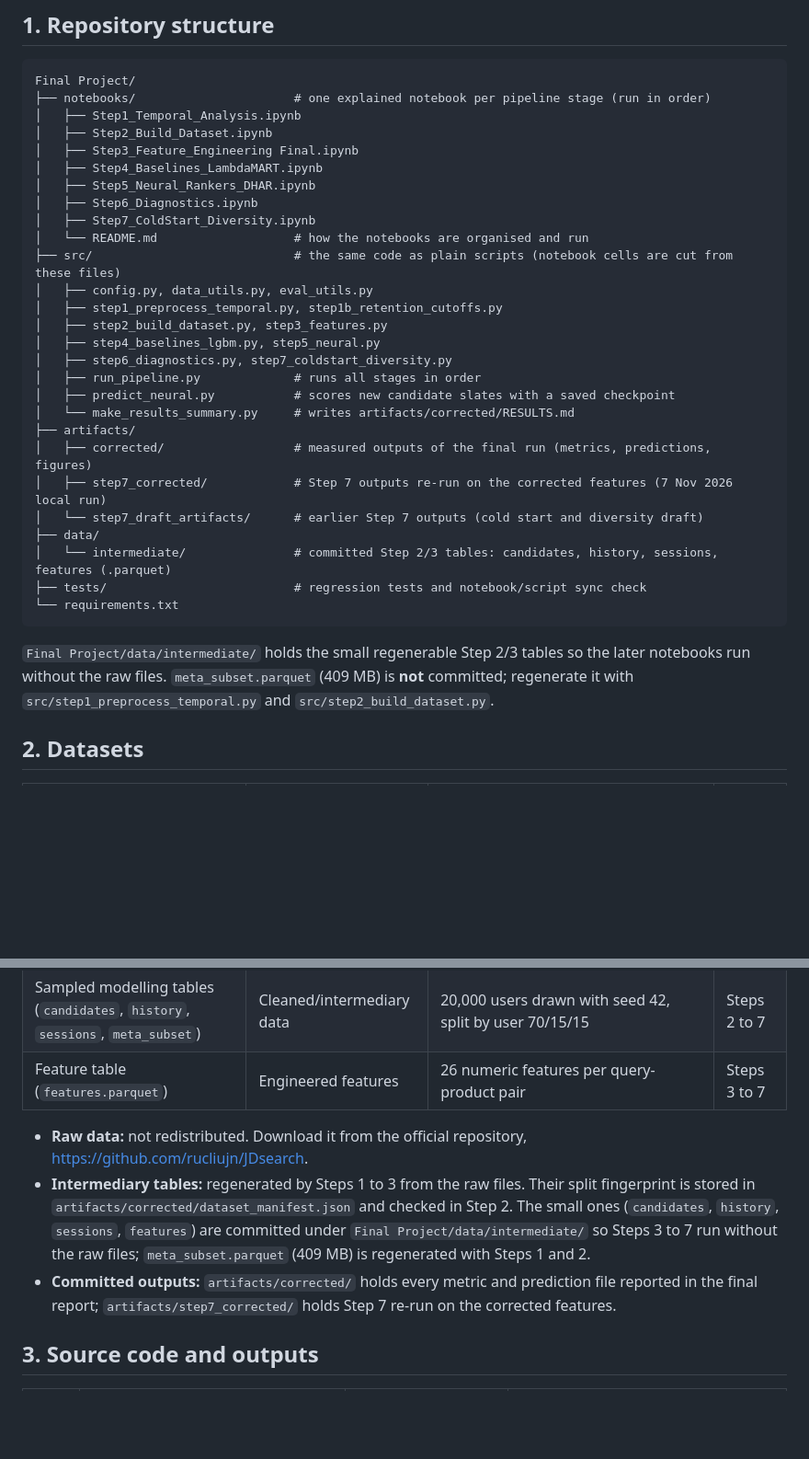
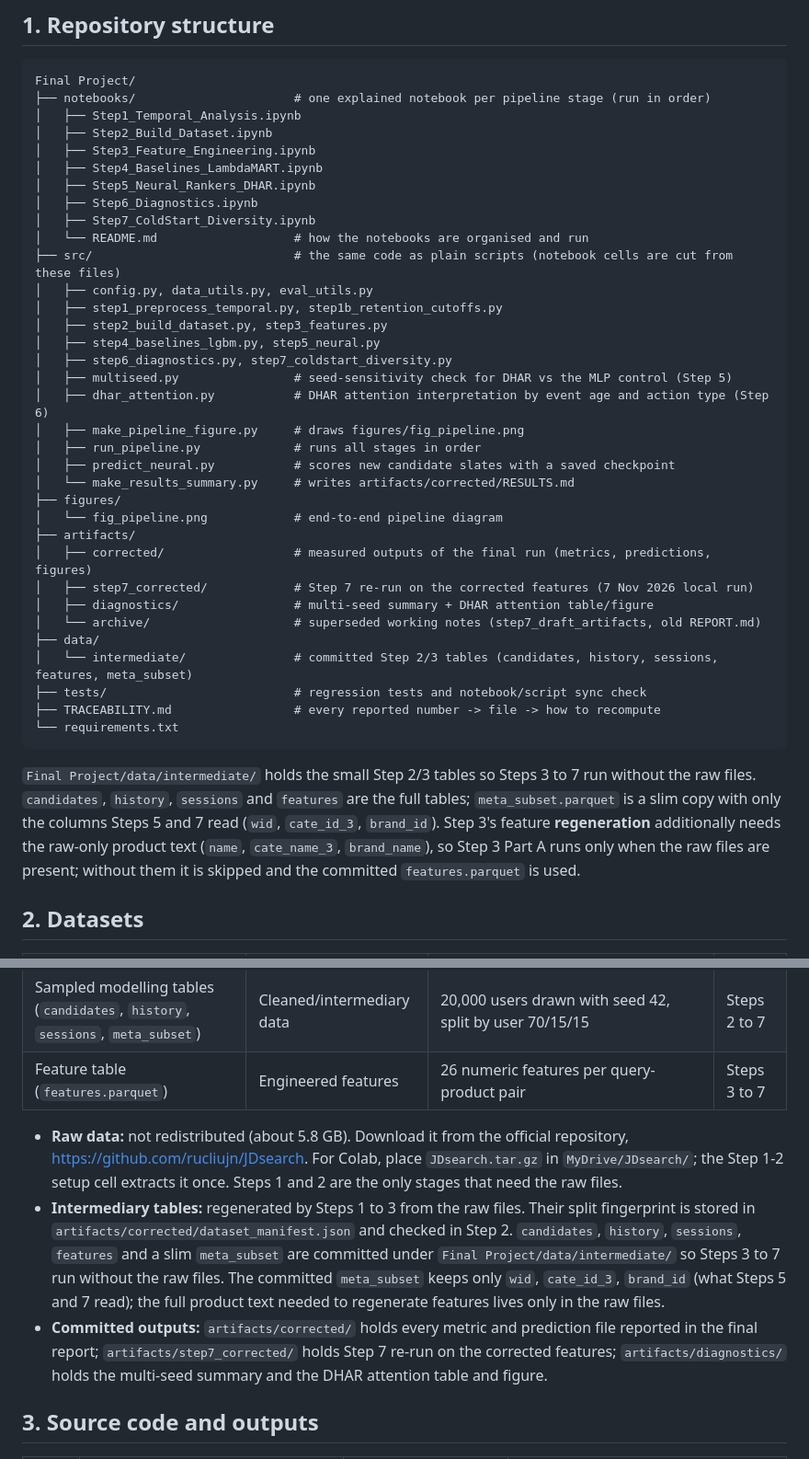
Before and after one commit to steffanylars/nus-web-mining-business-insights, a Markdown page: README.md, 2 parts joined by grey strips. Shown at 92% size. Rendered like a GitHub page; blank space fills up the shorter version.

````diff
--- a/README.md
+++ b/README.md
@@ -11,7 +11,7 @@ Final Project/
 ├── notebooks/                      # one explained notebook per pipeline stage (run in order)
 │   ├── Step1_Temporal_Analysis.ipynb
 │   ├── Step2_Build_Dataset.ipynb
-│   ├── Step3_Feature_Engineering Final.ipynb
+│   ├── Step3_Feature_Engineering.ipynb
 │   ├── Step4_Baselines_LambdaMART.ipynb
 │   ├── Step5_Neural_Rankers_DHAR.ipynb
 │   ├── Step6_Diagnostics.ipynb
@@ -23,22 +23,31 @@ Final Project/
 │   ├── step2_build_dataset.py, step3_features.py
 │   ├── step4_baselines_lgbm.py, step5_neural.py
 │   ├── step6_diagnostics.py, step7_coldstart_diversity.py
+│   ├── multiseed.py                # seed-sensitivity check for DHAR vs the MLP control (Step 5)
+│   ├── dhar_attention.py           # DHAR attention interpretation by event age and action type (Step 6)
+│   ├── make_pipeline_figure.py     # draws figures/fig_pipeline.png
 │   ├── run_pipeline.py             # runs all stages in order
 │   ├── predict_neural.py           # scores new candidate slates with a saved checkpoint
 │   └── make_results_summary.py     # writes artifacts/corrected/RESULTS.md
+├── figures/
+│   └── fig_pipeline.png            # end-to-end pipeline diagram
 ├── artifacts/
 │   ├── corrected/                  # measured outputs of the final run (metrics, predictions, figures)
-│   ├── step7_corrected/            # Step 7 outputs re-run on the corrected features (7 Nov 2026 local run)
-│   └── step7_draft_artifacts/      # earlier Step 7 outputs (cold start and diversity draft)
+│   ├── step7_corrected/            # Step 7 re-run on the corrected features (7 Nov 2026 local run)
+│   ├── diagnostics/                # multi-seed summary + DHAR attention table/figure
+│   └── archive/                    # superseded working notes (step7_draft_artifacts, old REPORT.md)
 ├── data/
-│   └── intermediate/               # committed Step 2/3 tables: candidates, history, sessions, features (.parquet)
+│   └── intermediate/               # committed Step 2/3 tables (candidates, history, sessions, features, meta_subset)
 ├── tests/                          # regression tests and notebook/script sync check
+├── TRACEABILITY.md                 # every reported number -> file -> how to recompute
 └── requirements.txt
 ```
 
-`Final Project/data/intermediate/` holds the small regenerable Step 2/3 tables so the later notebooks run
-without the raw files. `meta_subset.parquet` (409 MB) is **not** committed; regenerate it with
-`src/step1_preprocess_temporal.py` and `src/step2_build_dataset.py`.
+`Final Project/data/intermediate/` holds the small Step 2/3 tables so Steps 3 to 7 run without the raw files.
+`candidates`, `history`, `sessions` and `features` are the full tables; `meta_subset.parquet` is a slim copy
+with only the columns Steps 5 and 7 read (`wid`, `cate_id_3`, `brand_id`). Step 3's feature **regeneration**
+additionally needs the raw-only product text (`name`, `cate_name_3`, `brand_name`), so Step 3 Part A runs only
+when the raw files are present; without them it is skipped and the committed `features.parquet` is used.
 
 ## 2. Datasets
 
@@ -48,13 +57,17 @@ without the raw files. `meta_subset.parquet` (409 MB) is **not** committed; rege
 | Sampled modelling tables (`candidates`, `history`, `sessions`, `meta_subset`) | Cleaned/intermediary data | 20,000 users drawn with seed 42, split by user 70/15/15 | Steps 2 to 7 |
 | Feature table (`features.parquet`) | Engineered features | 26 numeric features per query-product pair | Steps 3 to 7 |
 
-* **Raw data:** not redistributed. Download it from the official repository, https://github.com/rucliujn/JDsearch.
+* **Raw data:** not redistributed (about 5.8 GB). Download it from the official repository,
+  https://github.com/rucliujn/JDsearch. For Colab, place `JDsearch.tar.gz` in `MyDrive/JDsearch/`; the Step 1-2
+  setup cell extracts it once. Steps 1 and 2 are the only stages that need the raw files.
 * **Intermediary tables:** regenerated by Steps 1 to 3 from the raw files. Their split fingerprint is stored in
-  `artifacts/corrected/dataset_manifest.json` and checked in Step 2. The small ones (`candidates`, `history`,
-  `sessions`, `features`) are committed under `Final Project/data/intermediate/` so Steps 3 to 7 run without the
-  raw files; `meta_subset.parquet` (409 MB) is regenerated with Steps 1 and 2.
+  `artifacts/corrected/dataset_manifest.json` and checked in Step 2. `candidates`, `history`, `sessions`,
+  `features` and a slim `meta_subset` are committed under `Final Project/data/intermediate/` so Steps 3 to 7 run
+  without the raw files. The committed `meta_subset` keeps only `wid`, `cate_id_3`, `brand_id` (what Steps 5 and 7
+  read); the full product text needed to regenerate features lives only in the raw files.
 * **Committed outputs:** `artifacts/corrected/` holds every metric and prediction file reported in the final
-  report; `artifacts/step7_corrected/` holds Step 7 re-run on the corrected features.
+  report; `artifacts/step7_corrected/` holds Step 7 re-run on the corrected features; `artifacts/diagnostics/`
+  holds the multi-seed summary and the DHAR attention table and figure.
 
 ## 3. Source code and outputs
 
````
Also changed, not shown: other parts of README.md (+29 -8 lines), Final Project/figures/fig_pipeline.png (added), 22 other files.
